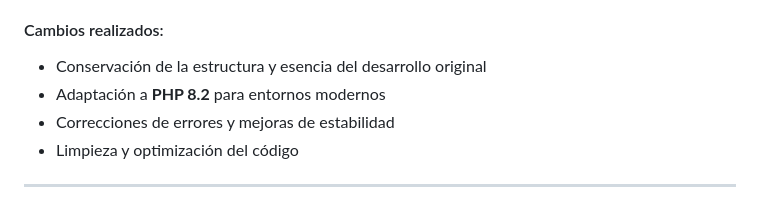
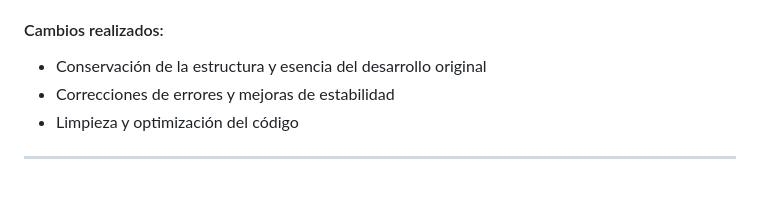
Before and after one commit to MrUriosXD/ProPortal-MyBB, a Markdown page: README.md, the part around the change. Rendered like a GitHub page.

```diff
--- a/README.md
+++ b/README.md
@@ -140,7 +140,6 @@ Sigue las guías de estilo de MyBB y prueba tus cambios en un entorno de desarro
 
 #### Cambios realizados:
 - Conservación de la estructura y esencia del desarrollo original
-- Adaptación a **PHP 8.2** para entornos modernos
 - Correcciones de errores y mejoras de estabilidad
 - Limpieza y optimización del código
 
```
